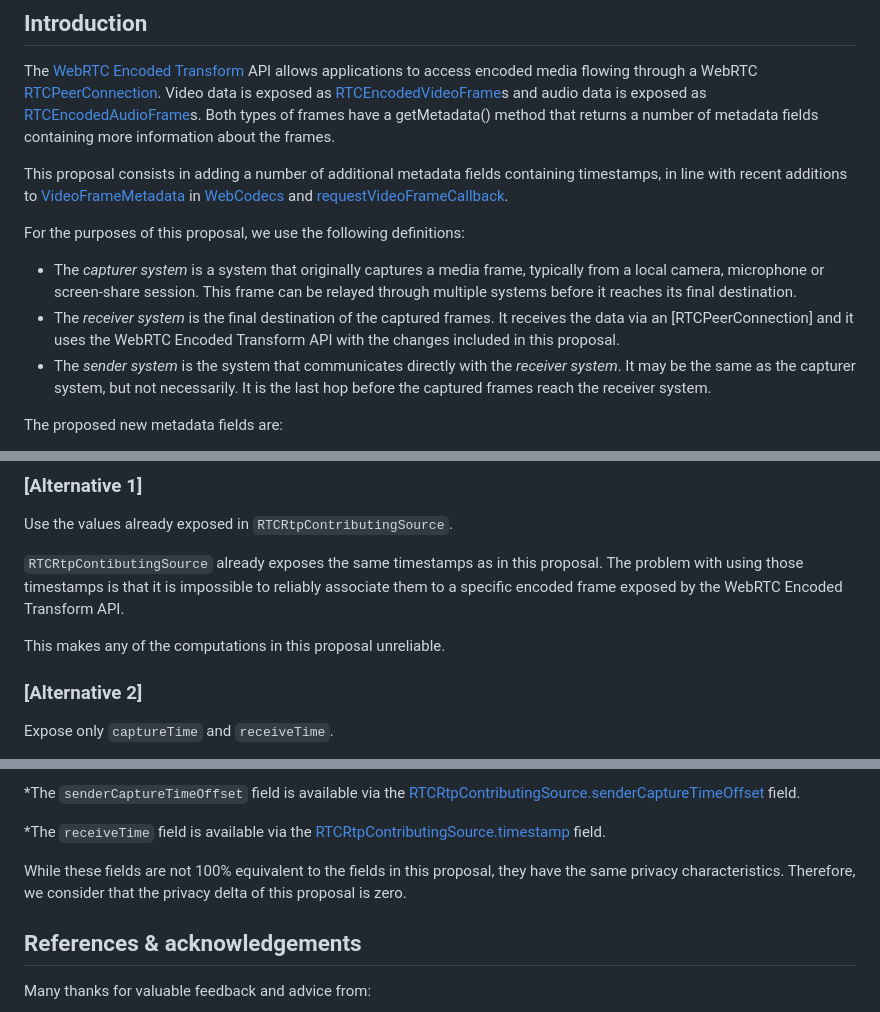
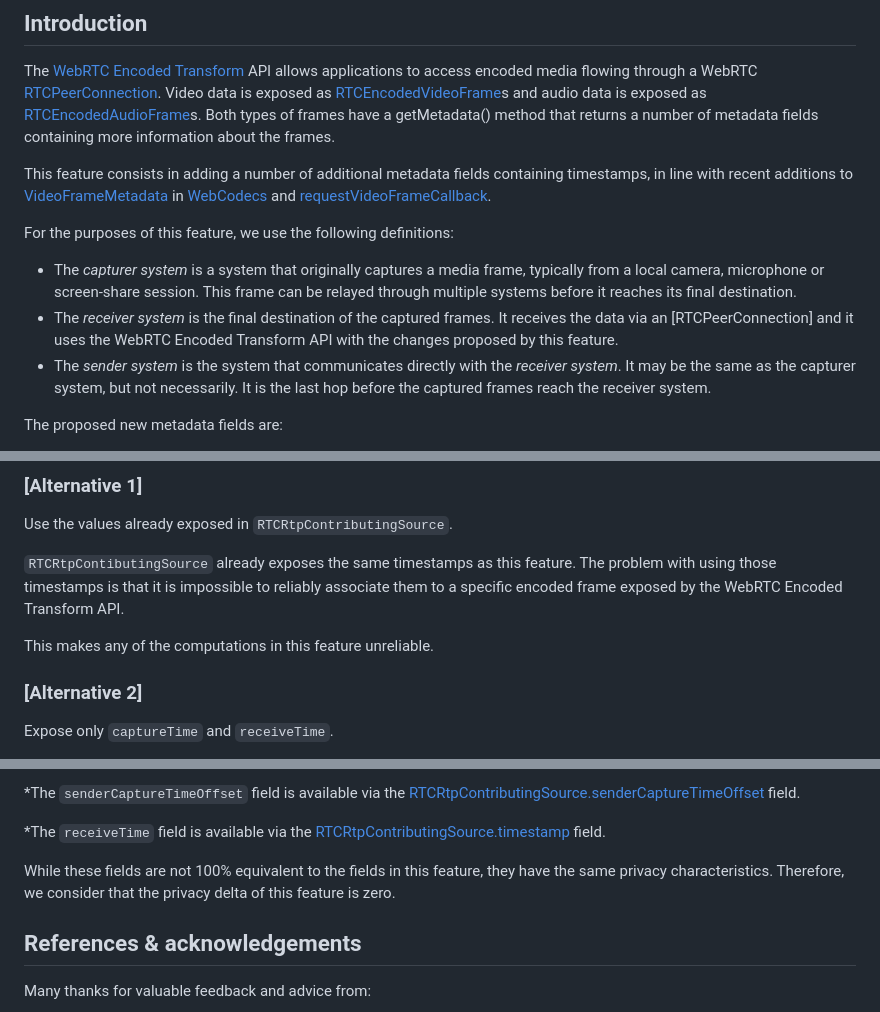
Before and after one commit to w3c/webrtc-encoded-transform, a Markdown page: timestamps.md, 3 parts joined by grey strips. GitHub-like rendering.

Commit message:
Some changes to timestamps explainer

```diff
--- a/timestamps.md
+++ b/timestamps.md
@@ -20,20 +20,20 @@ and audio data is exposed as
 Both types of frames have a getMetadata() method that returns a number of
 metadata fields containing more information about the frames.
 
-This proposal consists in adding a number of additional metadata fields
+This feature consists in adding a number of additional metadata fields
 containing timestamps, in line with recent additions to
 [VideoFrameMetadata](https://w3c.github.io/webcodecs/video_frame_metadata_registry.html#videoframemetadata-members)
 in [WebCodecs](https://w3c.github.io/webcodecs/) and
 [requestVideoFrameCallback](https://wicg.github.io/video-rvfc/#video-frame-callback-metadata-attributes).
 
-For the purposes of this proposal, we use the following definitions:
+For the purposes of this feature, we use the following definitions:
 * The *capturer system* is a system that originally captures a media frame,
   typically from a local camera, microphone or screen-share session. This frame
   can be relayed through multiple systems before it reaches its final
   destination.
 * The *receiver system* is the final destination of the captured frames. It
   receives the data via an [RTCPeerConnection] and it uses the WebRTC Encoded
-  Transform API with the changes included in this proposal.
+  Transform API with the changes proposed by this feature.
 * The *sender system* is the system that communicates directly with the
   *receiver system*. It may be the same as the capturer system, but not
   necessarily. It is the last hop before the captured frames reach the receiver
@@ -212,12 +212,12 @@ worker.postMessage(senderReceiverTimeOffset);
 
 Use the values already exposed in `RTCRtpContributingSource`.
 
-`RTCRtpContibutingSource` already exposes the same timestamps as in this proposal.
+`RTCRtpContibutingSource` already exposes the same timestamps as this feature.
 The problem with using those timestamps is that it is impossible to reliably
 associate them to a specific encoded frame exposed by the WebRTC Encoded
 Transform API.
 
-This makes any of the computations in this proposal unreliable.
+This makes any of the computations in this feature unreliable.
 
 ### [Alternative 2]
 
@@ -291,9 +291,9 @@ using WebRTC Encoded Transform as part of the RTCRtpContributingSource API.
 *The `receiveTime` field is available via the
 [RTCRtpContributingSource.timestamp](https://w3c.github.io/webrtc-pc/#dom-rtcrtpcontributingsource-timestamp) field.
 
-While these fields are not 100% equivalent to the fields in this proposal,
+While these fields are not 100% equivalent to the fields in this feature,
 they have the same privacy characteristics. Therefore, we consider that the
-privacy delta of this proposal is zero.
+privacy delta of this feature is zero.
 
 ## References & acknowledgements
 
```
